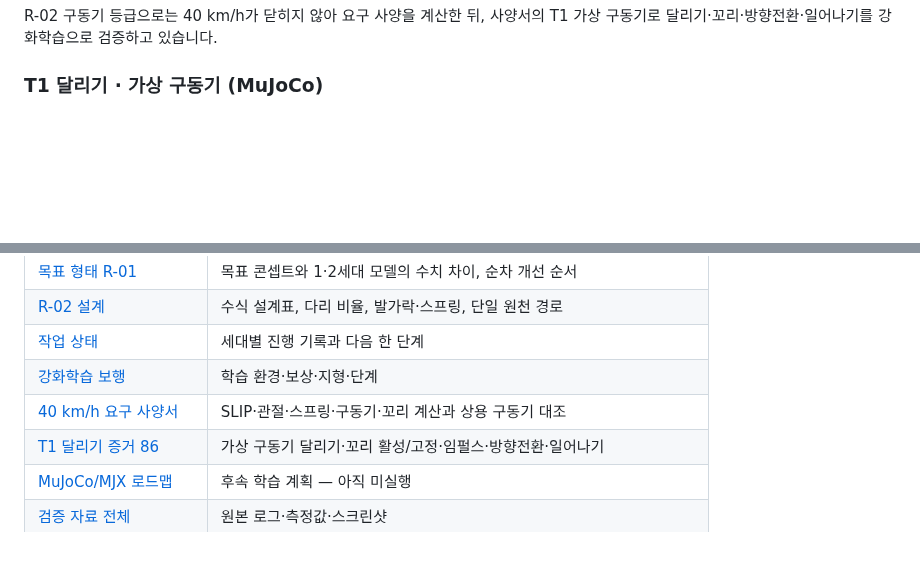
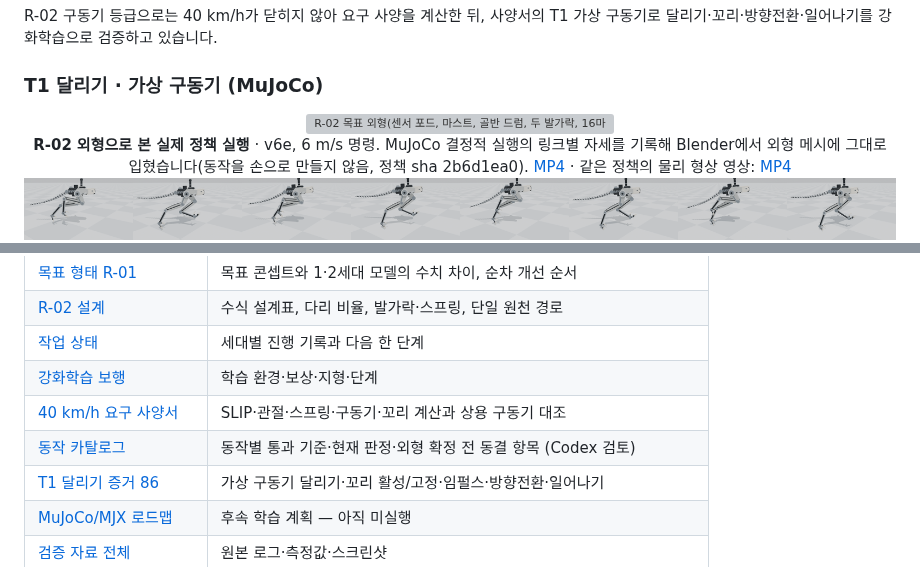
Before and after one commit to djfksjd/ROS_RAPTER, a Markdown page: README.md, 2 parts joined by grey strips. Rendered like a GitHub page; pictures changed too: docs/assets/t1/run-v6e-glb-strip.png (added); blank space fills up the shorter version; grey boxes are pictures that could not be loaded.

```diff
--- a/README.md
+++ b/README.md
@@ -212,6 +212,13 @@ R-02 구동기 등급으로는 40 km/h가 닫히지 않아 요구 사양을 계
 ### T1 달리기 · 가상 구동기 (MuJoCo)
 
 <div align="center">
+<img src="docs/assets/video/r02-glb-run-6mps.gif" width="80%" alt="R-02 목표 외형(센서 포드, 마스트, 골반 드럼, 두 발가락, 16마디 꼬리)이 T1 정책 v6e로 6 m/s 명령에 달리는 장면" /><br>
+<b>R-02 외형으로 본 실제 정책 실행</b> · v6e, 6 m/s 명령. MuJoCo 결정적 실행의 링크별 자세를 기록해 Blender에서 외형 메시에 그대로 입혔습니다(동작을 손으로 만들지 않음, 정책 sha 2b6d1ea0).
+<a href="docs/evidence/86-t1-run/t1_v6e_run_6mps_glb.mp4">MP4</a> · 같은 정책의 물리 형상 영상: <a href="docs/evidence/86-t1-run/t1_v6e_run_6mps.mp4">MP4</a><br>
+<img src="docs/assets/t1/run-v6e-glb-strip.png" width="100%" alt="외형 렌더 0.2 s 간격 8장: 좌우 교대 착지와 유각 중 접힌 발목" />
+</div>
+
+<div align="center">
 <img src="docs/assets/video/mujoco-t1-run-v6e-6mps.gif" width="49%" alt="v6e 정책: 교대 달리기 + 유각 중 발목을 크게 접는 타조형 관절 굽힘, 6 m/s 명령" />
 <img src="docs/assets/video/mujoco-t1-run-6mps.gif" width="49%" alt="v2 정책: 두 발이 함께 내려앉는 바운드 걸음, 6 m/s 명령" /><br>
 <b>왼쪽 · 현재(v6e)</b> 교대 걸음 + 유각 발목 접힘 60~62°, 클러치 발목 스프링 · <a href="docs/evidence/86-t1-run/t1_v6e_run_6mps.mp4">MP4</a> &nbsp;|&nbsp; <b>오른쪽 · 이전 바운드(v2)</b> 좌우 위상 0.85, 4.3 Hz · <a href="docs/evidence/86-t1-run/t1_v2_run_6mps.mp4">MP4</a> · 중간 단계 교대 걸음 v5b: <a href="docs/evidence/86-t1-run/t1_v5b_run_6mps.mp4">MP4</a>
@@ -414,6 +421,7 @@ ROS 실행·응답 확인·STOP 사용법은 [로컬 개발 가이드](docs/loca
 | [작업 상태](docs/WORK_STATE.ko.md) | 세대별 진행 기록과 다음 한 단계 |
 | [강화학습 보행](docs/RL_LOCOMOTION.ko.md) | 학습 환경·보상·지형·단계 |
 | [40 km/h 요구 사양서](docs/design/40kmh-spec.md) | SLIP·관절·스프링·구동기·꼬리 계산과 상용 구동기 대조 |
+| [동작 카탈로그](docs/design/motion-catalogue.md) | 동작별 통과 기준·현재 판정·외형 확정 전 동결 항목 (Codex 검토) |
 | [T1 달리기 증거 86](docs/evidence/86-t1-run/README.md) | 가상 구동기 달리기·꼬리 활성/고정·임펄스·방향전환·일어나기 |
 | [MuJoCo/MJX 로드맵](docs/MUJOCO_MJX_ROADMAP.ko.md) | 후속 학습 계획 — 아직 미실행 |
 | [검증 자료 전체](docs/evidence/README.md) | 원본 로그·측정값·스크린샷 |
```
Also changed, not shown: docs/WORK_STATE.ko.md (+2 -1 lines), docs/design/motion-catalogue.md (added, +48 -0 lines), 8 other files.
